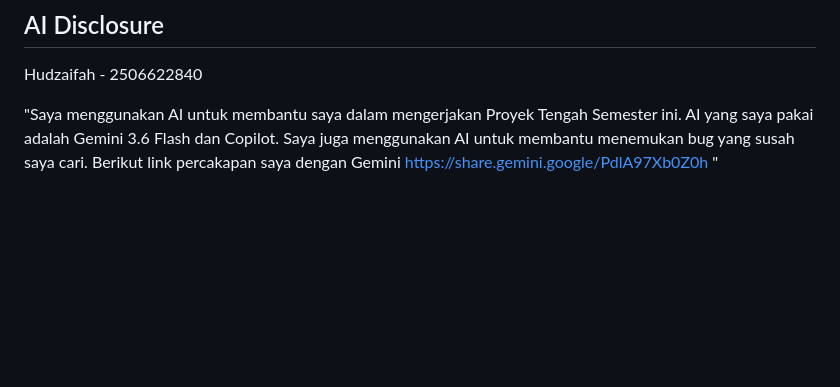
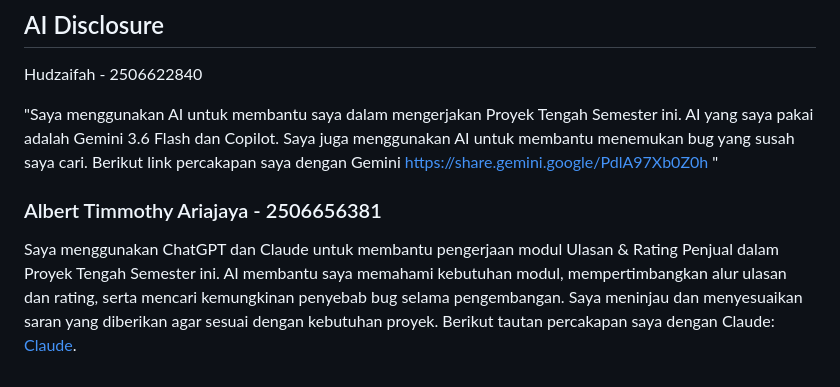
Before and after one commit to F09-PBP-26/WearBack, a Markdown page: README.md, the part around the change. GitHub-like rendering; blank space fills up the shorter version.

Commit message:
docs: add Albert Timmothy Ariajaya AI disclosure

```diff
--- a/README.md
+++ b/README.md
@@ -140,3 +140,7 @@ Hudzaifah - 2506622840
 
 "Saya menggunakan AI untuk membantu saya dalam mengerjakan Proyek Tengah Semester ini. AI yang saya pakai adalah Gemini 3.6 Flash dan Copilot. Saya juga menggunakan AI untuk membantu menemukan bug yang susah saya cari. Berikut link percakapan saya dengan Gemini
 https://share.gemini.google/PdlA97Xb0Z0h "
+
+### Albert Timmothy Ariajaya - 2506656381
+
+Saya menggunakan ChatGPT dan Claude untuk membantu pengerjaan modul Ulasan & Rating Penjual dalam Proyek Tengah Semester ini. AI membantu saya memahami kebutuhan modul, mempertimbangkan alur ulasan dan rating, serta mencari kemungkinan penyebab bug selama pengembangan. Saya meninjau dan menyesuaikan saran yang diberikan agar sesuai dengan kebutuhan proyek. Berikut tautan percakapan saya dengan Claude: [Claude](https://claude.ai/share/8144f8fe-a630-4219-add9-9f374e3b2f29).
```
